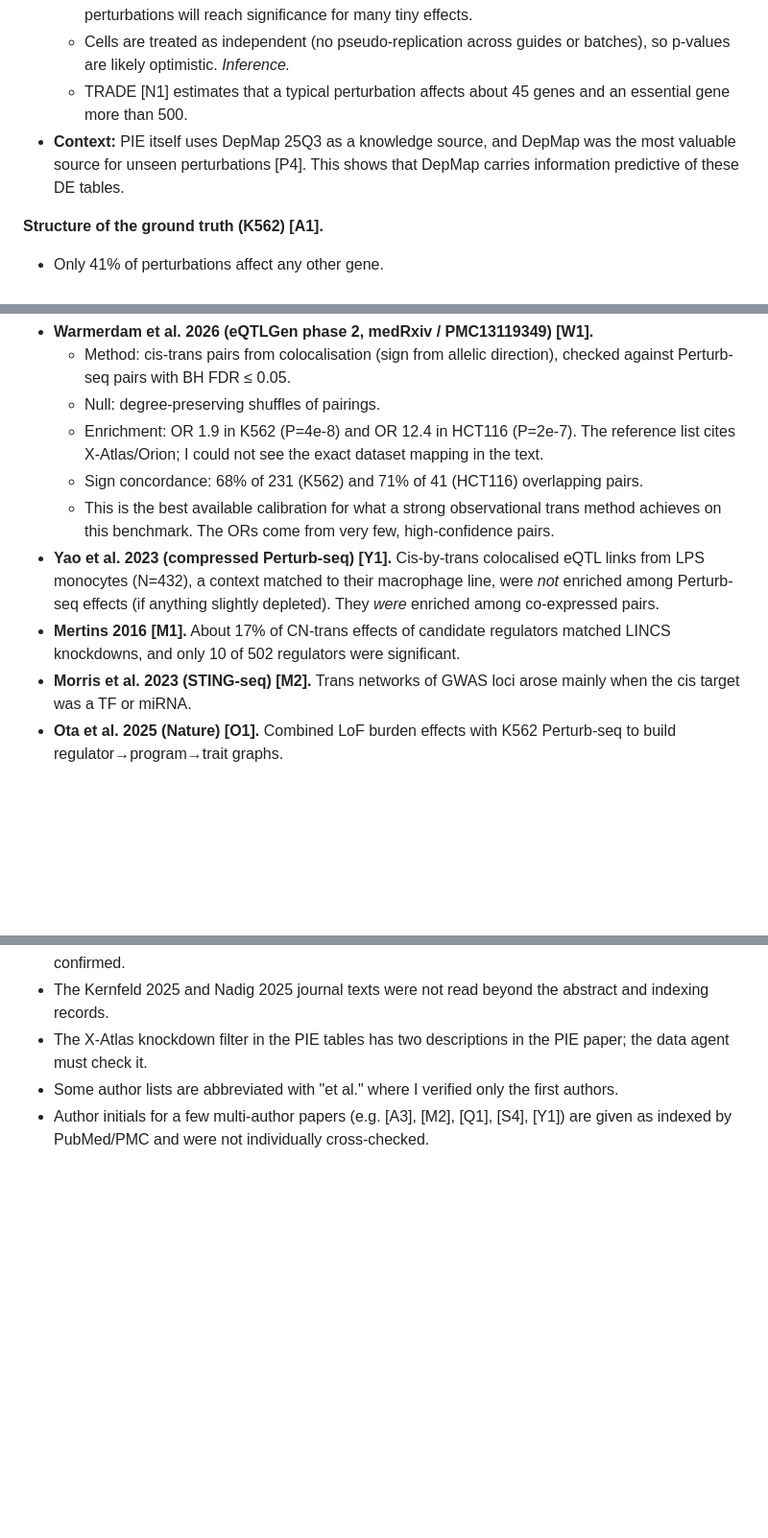
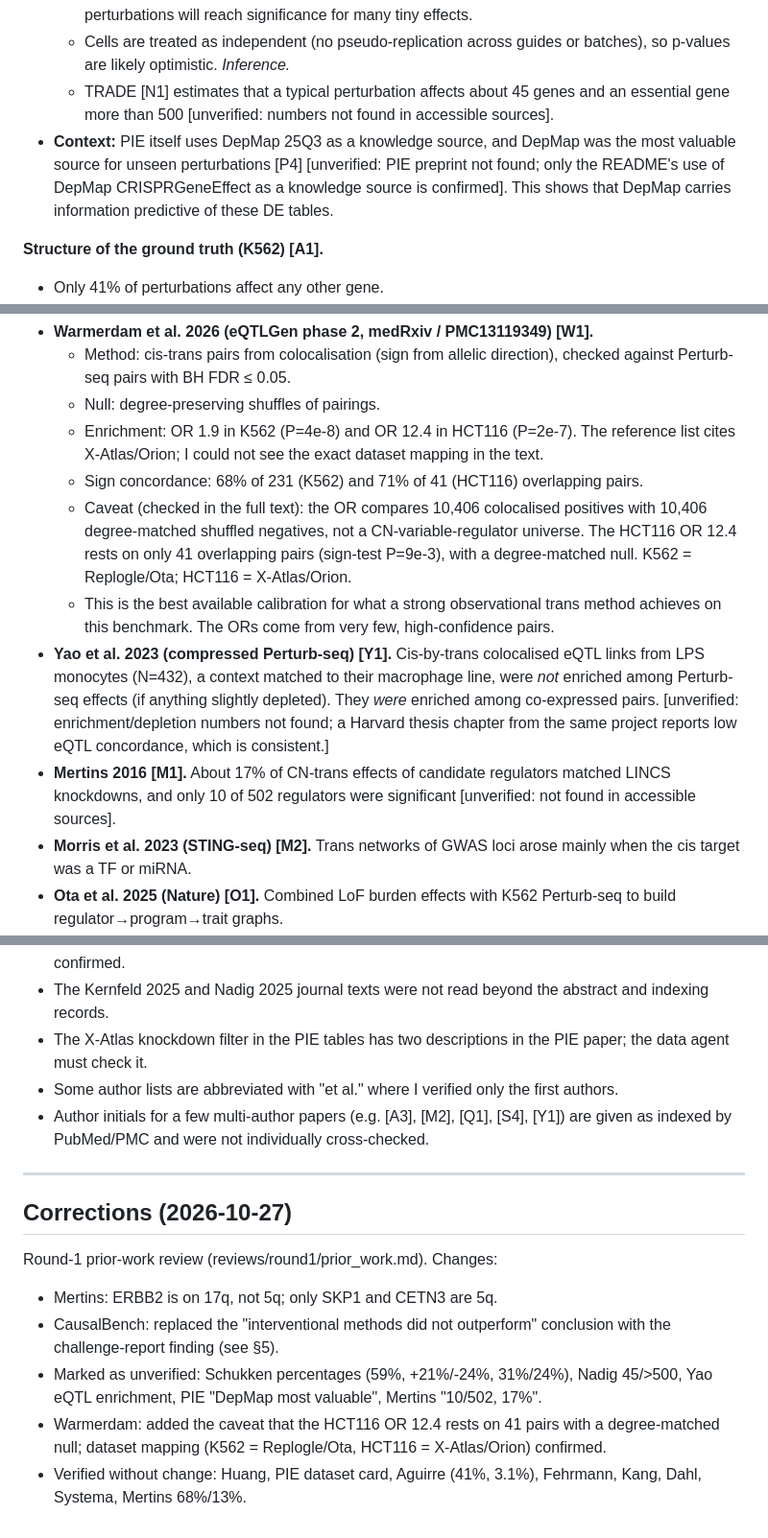
Before and after one commit to cancergenetics/ai-hackathon-DepMapRegulation, a Markdown page: LITERATURE.md, 3 parts joined by grey strips. Shown at 96% size. Drawn GitHub-style; blank space fills up the shorter version.

```diff
--- a/LITERATURE.md
+++ b/LITERATURE.md
@@ -166,8 +166,8 @@ Compiled 2026-10-27 by the literature agent. I checked every reference below on
 - **Statistical caveats:**
   - The tests are per cell against very large control pools, so they are highly powered. Strong perturbations will reach significance for many tiny effects.
   - Cells are treated as independent (no pseudo-replication across guides or batches), so p-values are likely optimistic. *Inference.*
-  - TRADE [N1] estimates that a typical perturbation affects about 45 genes and an essential gene more than 500.
-- **Context:** PIE itself uses DepMap 25Q3 as a knowledge source, and DepMap was the most valuable source for unseen perturbations [P4]. This shows that DepMap carries information predictive of these DE tables.
+  - TRADE [N1] estimates that a typical perturbation affects about 45 genes and an essential gene more than 500 [unverified: numbers not found in accessible sources].
+- **Context:** PIE itself uses DepMap 25Q3 as a knowledge source, and DepMap was the most valuable source for unseen perturbations [P4] [unverified: PIE preprint not found; only the README's use of DepMap CRISPRGeneEffect as a knowledge source is confirmed]. This shows that DepMap carries information predictive of these DE tables.
 
 **Structure of the ground truth (K562) [A1].**
 - Only 41% of perturbations affect any other gene.
@@ -205,9 +205,10 @@ Compiled 2026-10-27 by the literature agent. I checked every reference below on
   - Null: degree-preserving shuffles of pairings.
   - Enrichment: OR 1.9 in K562 (P=4e-8) and OR 12.4 in HCT116 (P=2e-7). The reference list cites X-Atlas/Orion; I could not see the exact dataset mapping in the text.
   - Sign concordance: 68% of 231 (K562) and 71% of 41 (HCT116) overlapping pairs.
+  - Caveat (checked in the full text): the OR compares 10,406 colocalised positives with 10,406 degree-matched shuffled negatives, not a CN-variable-regulator universe. The HCT116 OR 12.4 rests on only 41 overlapping pairs (sign-test P=9e-3), with a degree-matched null. K562 = Replogle/Ota; HCT116 = X-Atlas/Orion.
   - This is the best available calibration for what a strong observational trans method achieves on this benchmark. The ORs come from very few, high-confidence pairs.
-- **Yao et al. 2023 (compressed Perturb-seq) [Y1].** Cis-by-trans colocalised eQTL links from LPS monocytes (N=432), a context matched to their macrophage line, were *not* enriched among Perturb-seq effects (if anything slightly depleted). They *were* enriched among co-expressed pairs.
-- **Mertins 2016 [M1].** About 17% of CN-trans effects of candidate regulators matched LINCS knockdowns, and only 10 of 502 regulators were significant.
+- **Yao et al. 2023 (compressed Perturb-seq) [Y1].** Cis-by-trans colocalised eQTL links from LPS monocytes (N=432), a context matched to their macrophage line, were *not* enriched among Perturb-seq effects (if anything slightly depleted). They *were* enriched among co-expressed pairs. [unverified: enrichment/depletion numbers not found; a Harvard thesis chapter from the same project reports low eQTL concordance, which is consistent.]
+- **Mertins 2016 [M1].** About 17% of CN-trans effects of candidate regulators matched LINCS knockdowns, and only 10 of 502 regulators were significant [unverified: not found in accessible sources].
 - **Morris et al. 2023 (STING-seq) [M2].** Trans networks of GWAS loci arose mainly when the cis target was a TF or miRNA.
 - **Ota et al. 2025 (Nature) [O1].** Combined LoF burden effects with K562 Perturb-seq to build regulator→program→trait graphs.
 - I found **no published study** that benchmarks DepMap/CCLE CN→trans-expression associations against genome-wide Perturb-seq. The closest are Mertins (LINCS) and Goh (siRNA, 24 pairs). This project appears to be novel in that respect.
@@ -369,3 +370,14 @@ Compiled 2026-10-27 by the literature agent. I checked every reference below on
 - The X-Atlas knockdown filter in the PIE tables has two descriptions in the PIE paper; the data agent must check it.
 - Some author lists are abbreviated with "et al." where I verified only the first authors.
 - Author initials for a few multi-author papers (e.g. [A3], [M2], [Q1], [S4], [Y1]) are given as indexed by PubMed/PMC and were not individually cross-checked.
+
+---
+
+## Corrections (2026-10-27)
+
+Round-1 prior-work review (reviews/round1/prior_work.md). Changes:
+- Mertins: ERBB2 is on 17q, not 5q; only SKP1 and CETN3 are 5q.
+- CausalBench: replaced the "interventional methods did not outperform" conclusion with the challenge-report finding (see §5).
+- Marked as unverified: Schukken percentages (59%, +21%/-24%, 31%/24%), Nadig 45/>500, Yao eQTL enrichment, PIE "DepMap most valuable", Mertins "10/502, 17%".
+- Warmerdam: added the caveat that the HCT116 OR 12.4 rests on 41 pairs with a degree-matched null; dataset mapping (K562 = Replogle/Ota, HCT116 = X-Atlas/Orion) confirmed.
+- Verified without change: Huang, PIE dataset card, Aguirre (41%, 3.1%), Fehrmann, Kang, Dahl, Systema, Mertins 68%/13%.
```
Also changed, not shown: other parts of LITERATURE.md (+9 -9 lines).
